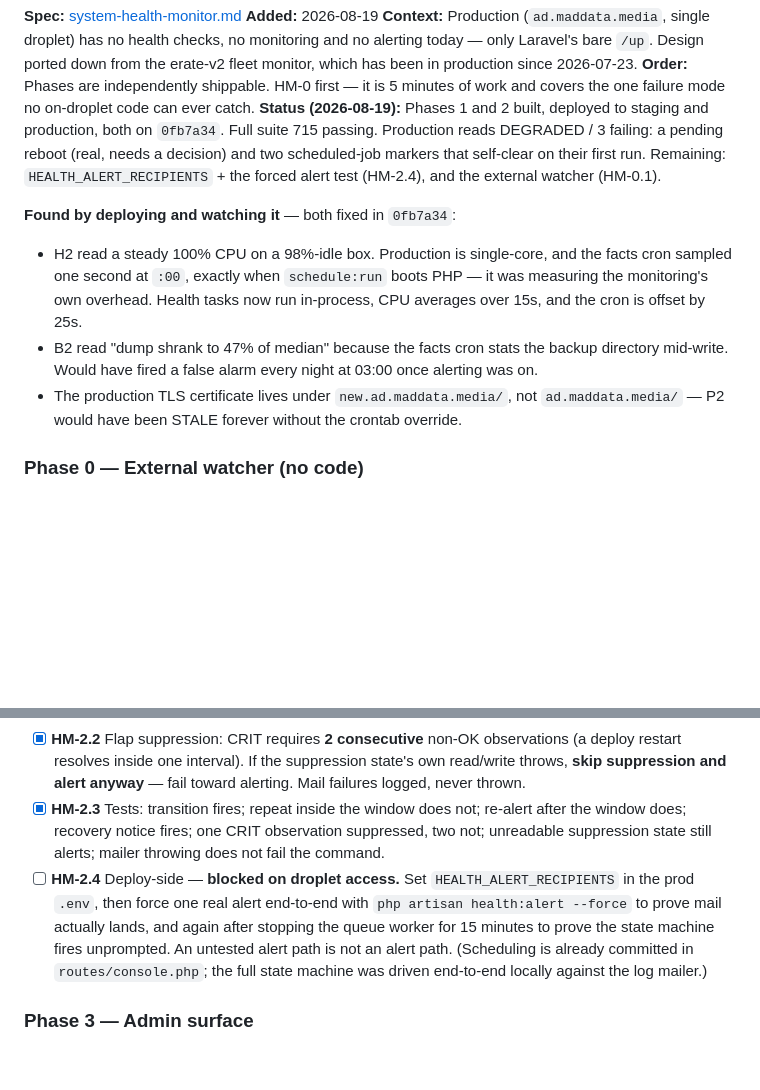
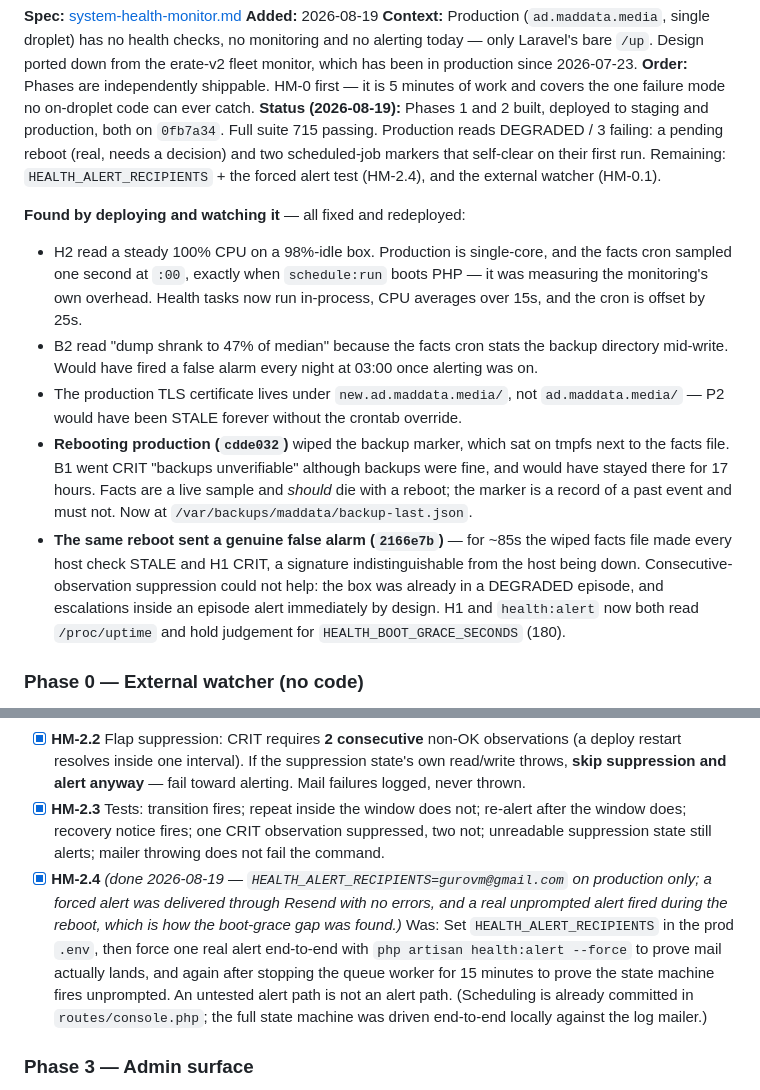
Before and after one commit to eratead/maddata-simple, a Markdown page: docs/tasks/todo.md, 2 parts joined by grey strips. Rendered like a GitHub page; blank space fills up the shorter version.

Commit message:
docs: record the two reboot-surfaced fixes and HM-2.4 completion
Co-Authored-By: Claude Opus 5 (1M context) <noreply@anthropic.com>

```diff
--- a/docs/tasks/todo.md
+++ b/docs/tasks/todo.md
@@ -752,10 +752,12 @@ The original V0.1–V0.6 tasks below pick up unchanged once F6 confirms the fix.
 Production reads DEGRADED / 3 failing: a pending reboot (real, needs a decision) and two scheduled-job markers that self-clear on their first run.
 Remaining: `HEALTH_ALERT_RECIPIENTS` + the forced alert test (HM-2.4), and the external watcher (HM-0.1).
 
-**Found by deploying and watching it** — both fixed in `0fb7a34`:
+**Found by deploying and watching it** — all fixed and redeployed:
 - H2 read a steady 100% CPU on a 98%-idle box. Production is single-core, and the facts cron sampled one second at `:00`, exactly when `schedule:run` boots PHP — it was measuring the monitoring's own overhead. Health tasks now run in-process, CPU averages over 15s, and the cron is offset by 25s.
 - B2 read "dump shrank to 47% of median" because the facts cron stats the backup directory mid-write. Would have fired a false alarm every night at 03:00 once alerting was on.
 - The production TLS certificate lives under `new.ad.maddata.media/`, not `ad.maddata.media/` — P2 would have been STALE forever without the crontab override.
+- **Rebooting production (`cdde032`)** wiped the backup marker, which sat on tmpfs next to the facts file. B1 went CRIT "backups unverifiable" although backups were fine, and would have stayed there for 17 hours. Facts are a live sample and *should* die with a reboot; the marker is a record of a past event and must not. Now at `/var/backups/maddata/backup-last.json`.
+- **The same reboot sent a genuine false alarm (`2166e7b`)** — for ~85s the wiped facts file made every host check STALE and H1 CRIT, a signature indistinguishable from the host being down. Consecutive-observation suppression could not help: the box was already in a DEGRADED episode, and escalations inside an episode alert immediately by design. H1 and `health:alert` now both read `/proc/uptime` and hold judgement for `HEALTH_BOOT_GRACE_SECONDS` (180).
 
 ### Phase 0 — External watcher (no code)
 
@@ -785,7 +787,7 @@ Remaining: `HEALTH_ALERT_RECIPIENTS` + the forced alert test (HM-2.4), and the e
 - [x] **HM-2.1** `app/Console/Commands/SendHealthAlert.php` (`health:alert`, everyFiveMinutes) + `app/Mail/HealthAlertMail.php` following the existing `ActivityDigestMail` pattern. Signature-based state in the persistent cache store; fire on transition-to-worse or after `realert_hours`; recovery notice on return to all-OK.
 - [x] **HM-2.2** Flap suppression: CRIT requires **2 consecutive** non-OK observations (a deploy restart resolves inside one interval). If the suppression state's own read/write throws, **skip suppression and alert anyway** — fail toward alerting. Mail failures logged, never thrown.
 - [x] **HM-2.3** Tests: transition fires; repeat inside the window does not; re-alert after the window does; recovery notice fires; one CRIT observation suppressed, two not; unreadable suppression state still alerts; mailer throwing does not fail the command.
-- [ ] **HM-2.4** Deploy-side — **blocked on droplet access.** Set `HEALTH_ALERT_RECIPIENTS` in the prod `.env`, then force one real alert end-to-end with `php artisan health:alert --force` to prove mail actually lands, and again after stopping the queue worker for 15 minutes to prove the state machine fires unprompted. An untested alert path is not an alert path. (Scheduling is already committed in `routes/console.php`; the full state machine was driven end-to-end locally against the log mailer.)
+- [x] **HM-2.4** *(done 2026-08-19 — `HEALTH_ALERT_RECIPIENTS=gurovm@gmail.com` on production only; a forced alert was delivered through Resend with no errors, and a real unprompted alert fired during the reboot, which is how the boot-grace gap was found.)* Was: Set `HEALTH_ALERT_RECIPIENTS` in the prod `.env`, then force one real alert end-to-end with `php artisan health:alert --force` to prove mail actually lands, and again after stopping the queue worker for 15 minutes to prove the state machine fires unprompted. An untested alert path is not an alert path. (Scheduling is already committed in `routes/console.php`; the full state machine was driven end-to-end locally against the log mailer.)
 
 ### Phase 3 — Admin surface
 
```
